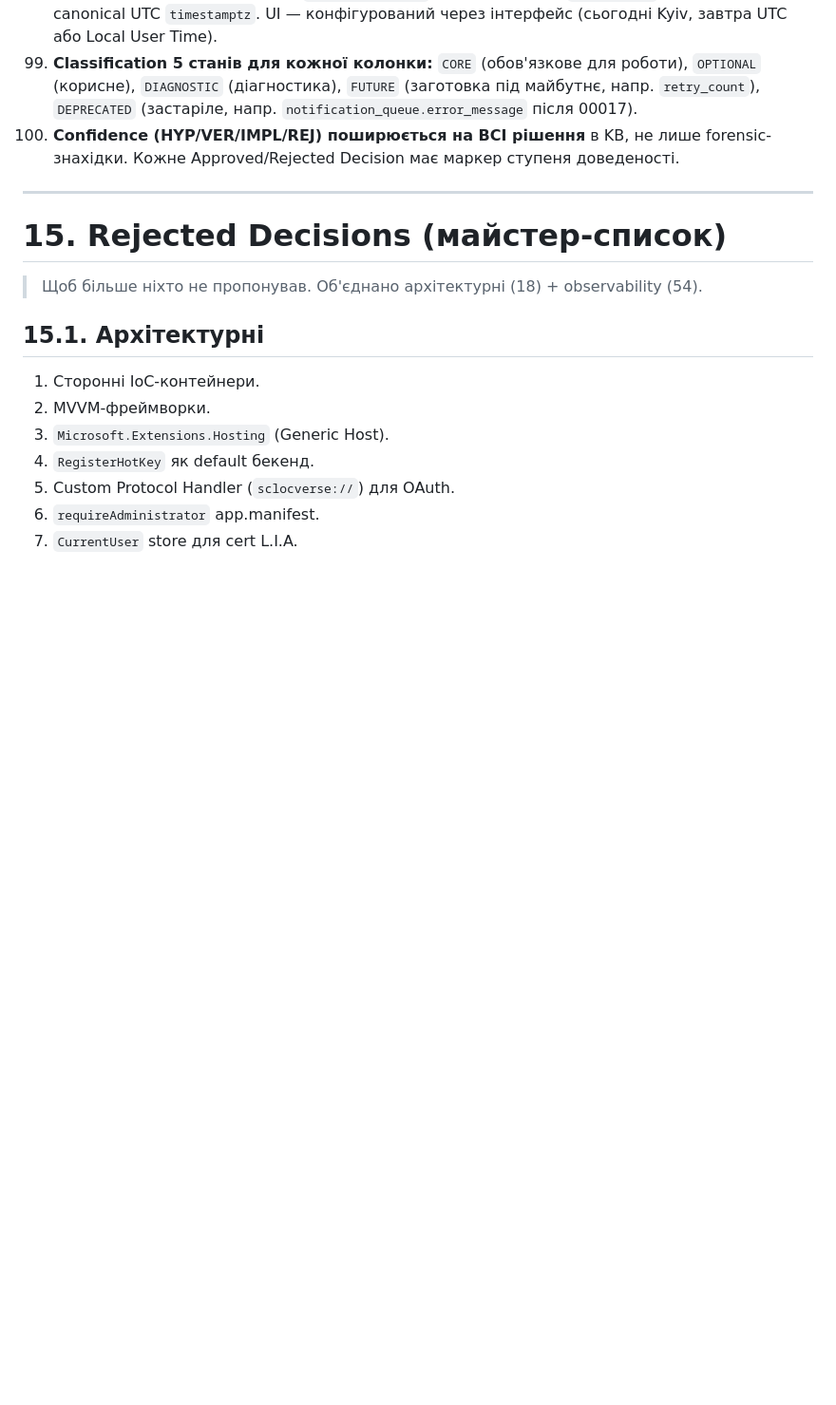
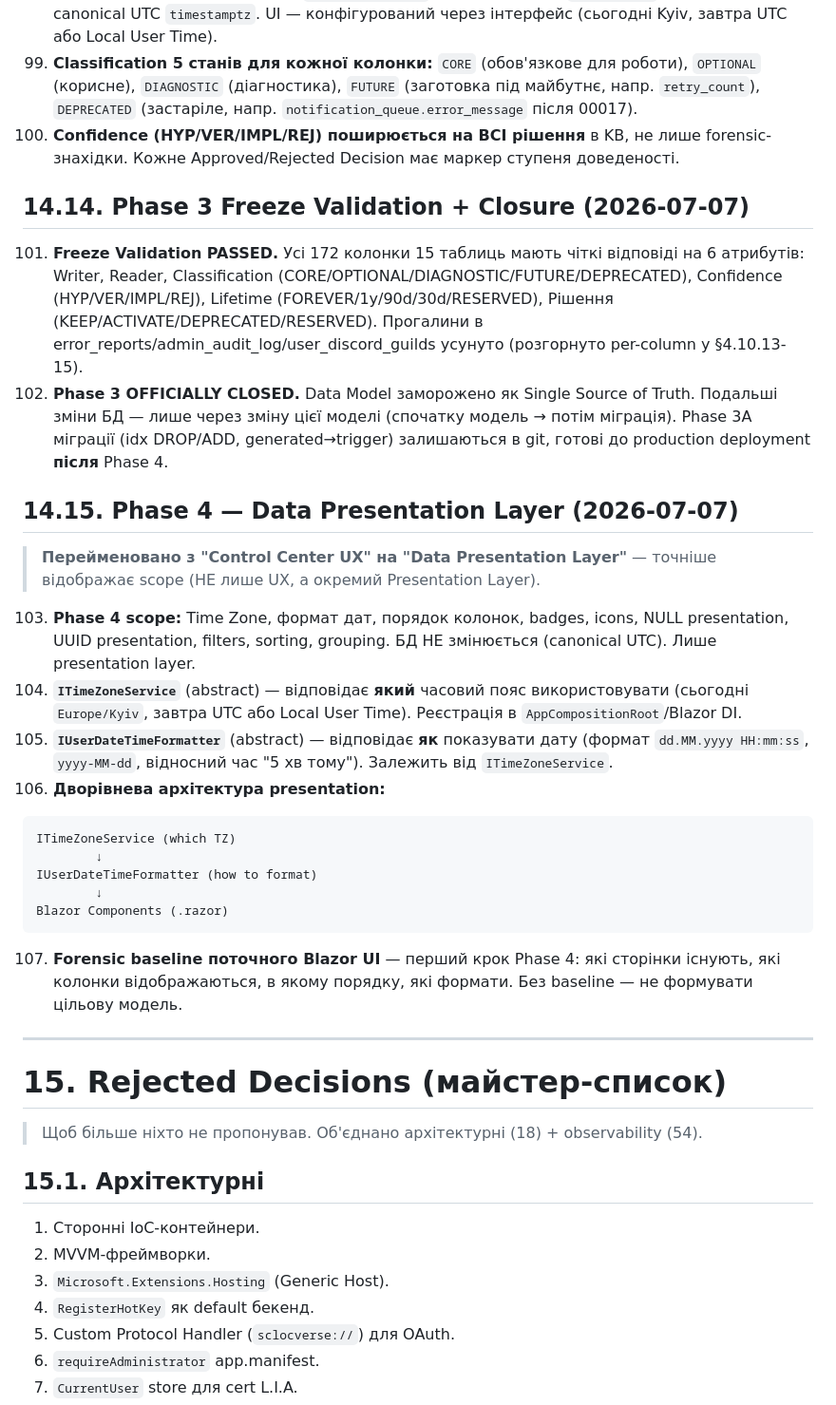
Before and after one commit to Vova-Bob/SCLOC-Verse, a Markdown page: docs/SCLOCVerse-Knowledge-Base.md, the part around one of its changes. Shown at 95% size. Drawn GitHub-style; blank space fills up the shorter version.

````diff
--- a/docs/SCLOCVerse-Knowledge-Base.md
+++ b/docs/SCLOCVerse-Knowledge-Base.md
@@ -1145,6 +1169,28 @@ Materialized VIEW `control_center.knowledge_coverage` (per-release). REFRESH ч
 98. **Time Zone реалізація через `ITimeZoneService`** (НЕ хардкодити `Europe/Kyiv`). БД лишається canonical UTC `timestamptz`. UI — конфігурований через інтерфейс (сьогодні Kyiv, завтра UTC або Local User Time).
 99. **Classification 5 станів для кожної колонки:** `CORE` (обов'язкове для роботи), `OPTIONAL` (корисне), `DIAGNOSTIC` (діагностика), `FUTURE` (заготовка під майбутнє, напр. `retry_count`), `DEPRECATED` (застаріле, напр. `notification_queue.error_message` після 00017).
 100. **Confidence (HYP/VER/IMPL/REJ) поширюється на ВСІ рішення** в KB, не лише forensic-знахідки. Кожне Approved/Rejected Decision має маркер ступеня доведеності.
+
+## 14.14. Phase 3 Freeze Validation + Closure (2026-07-07)
+
+101. **Freeze Validation PASSED.** Усі 172 колонки 15 таблиць мають чіткі відповіді на 6 атрибутів: Writer, Reader, Classification (CORE/OPTIONAL/DIAGNOSTIC/FUTURE/DEPRECATED), Confidence (HYP/VER/IMPL/REJ), Lifetime (FOREVER/1y/90d/30d/RESERVED), Рішення (KEEP/ACTIVATE/DEPRECATED/RESERVED). Прогалини в error_reports/admin_audit_log/user_discord_guilds усунуто (розгорнуто per-column у §4.10.13-15).
+102. **Phase 3 OFFICIALLY CLOSED.** Data Model заморожено як Single Source of Truth. Подальші зміни БД — лише через зміну цієї моделі (спочатку модель → потім міграція). Phase 3A міграції (idx DROP/ADD, generated→trigger) залишаються в git, готові до production deployment **після** Phase 4.
+
+## 14.15. Phase 4 — Data Presentation Layer (2026-07-07)
+
+> **Перейменовано з "Control Center UX" на "Data Presentation Layer"** — точніше відображає scope (НЕ лише UX, а окремий Presentation Layer).
+
+103. **Phase 4 scope:** Time Zone, формат дат, порядок колонок, badges, icons, NULL presentation, UUID presentation, filters, sorting, grouping. БД НЕ змінюється (canonical UTC). Лише presentation layer.
+104. **`ITimeZoneService`** (abstract) — відповідає **який** часовий пояс використовувати (сьогодні `Europe/Kyiv`, завтра UTC або Local User Time). Реєстрація в `AppCompositionRoot`/Blazor DI.
+105. **`IUserDateTimeFormatter`** (abstract) — відповідає **як** показувати дату (формат `dd.MM.yyyy HH:mm:ss`, `yyyy-MM-dd`, відносний час "5 хв тому"). Залежить від `ITimeZoneService`.
+106. **Дворівнева архітектура presentation:**
+```
+ITimeZoneService (which TZ)
+        ↓
+IUserDateTimeFormatter (how to format)
+        ↓
+Blazor Components (.razor)
+```
+107. **Forensic baseline поточного Blazor UI** — перший крок Phase 4: які сторінки існують, які колонки відображаються, в якому порядку, які формати. Без baseline — не формувати цільову модель.
 
 ---
 
````
Also changed, not shown: other parts of docs/SCLOCVerse-Knowledge-Base.md (+61 -35 lines).
